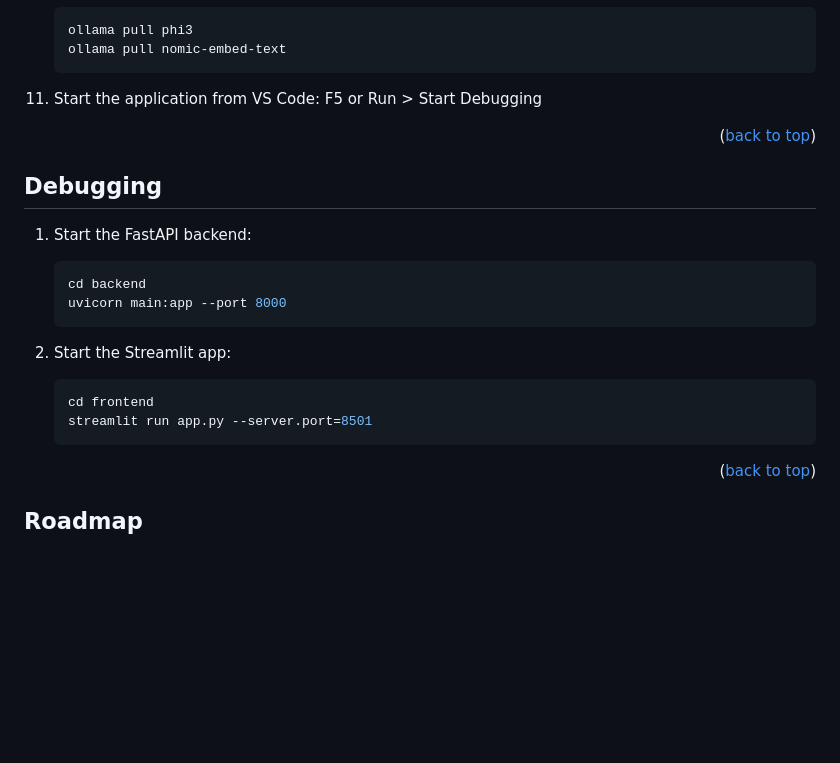
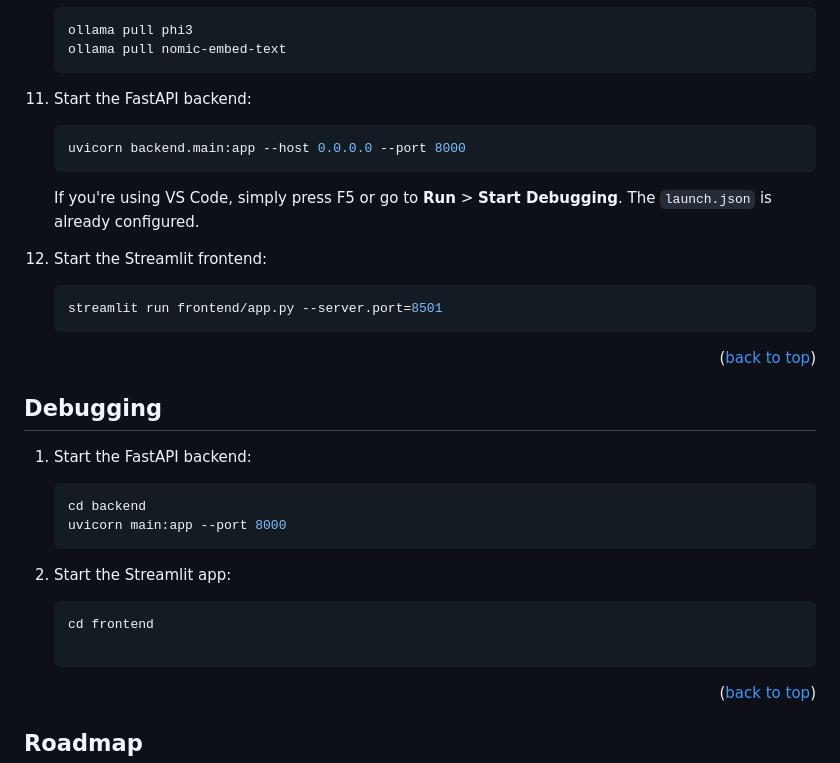
Before and after one commit to RenatoSGR/AI-KnowlEDGE, a Markdown page: README.md, the part around the change printed below. Drawn GitHub-style; blank space fills up the shorter version.

````diff
--- a/README.md
+++ b/README.md
@@ -168,7 +188,16 @@ Follow these steps to run the project locally.
     ollama pull nomic-embed-text
     ```
 
-11. Start the application from VS Code: F5 or Run > Start Debugging
+11. Start the FastAPI backend:
+    ```sh
+    uvicorn backend.main:app --host 0.0.0.0 --port 8000
+    ```
+    If you're using VS Code, simply press F5 or go to **Run** > **Start Debugging**. The `launch.json` is already configured.
+
+12. Start the Streamlit frontend:
+    ```sh
+    streamlit run frontend/app.py --server.port=8501
+    ```
 
 <p align="right">(<a href="#readme-top">back to top</a>)</p>
 
@@ -184,7 +213,7 @@ Follow these steps to run the project locally.
 2. Start the Streamlit app:
     ```sh
     cd frontend
-    streamlit run app.py --server.port=8501
+
     ```
 
 <p align="right">(<a href="#readme-top">back to top</a>)</p>
````
Also changed, not shown: other parts of README.md (+26 -4 lines).
